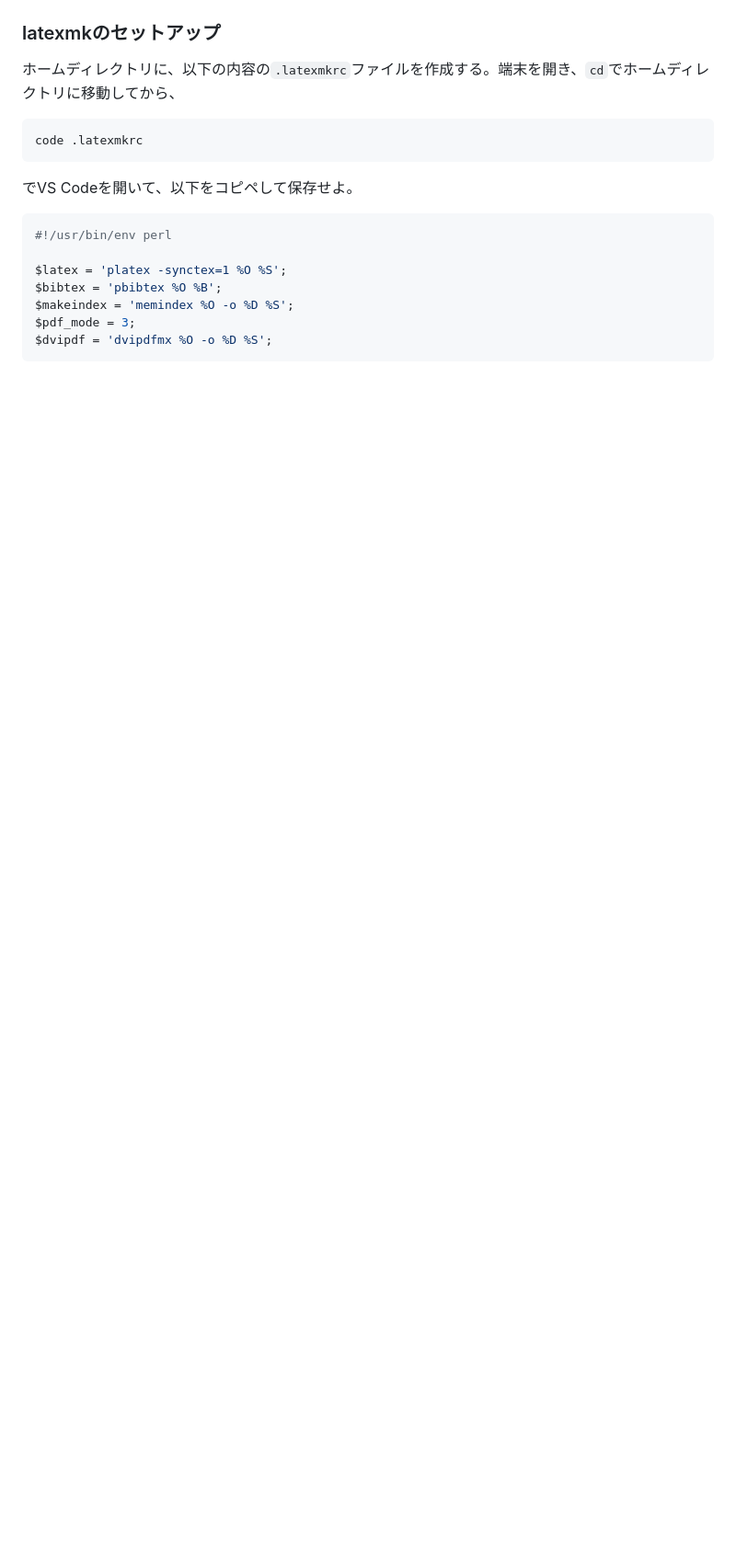
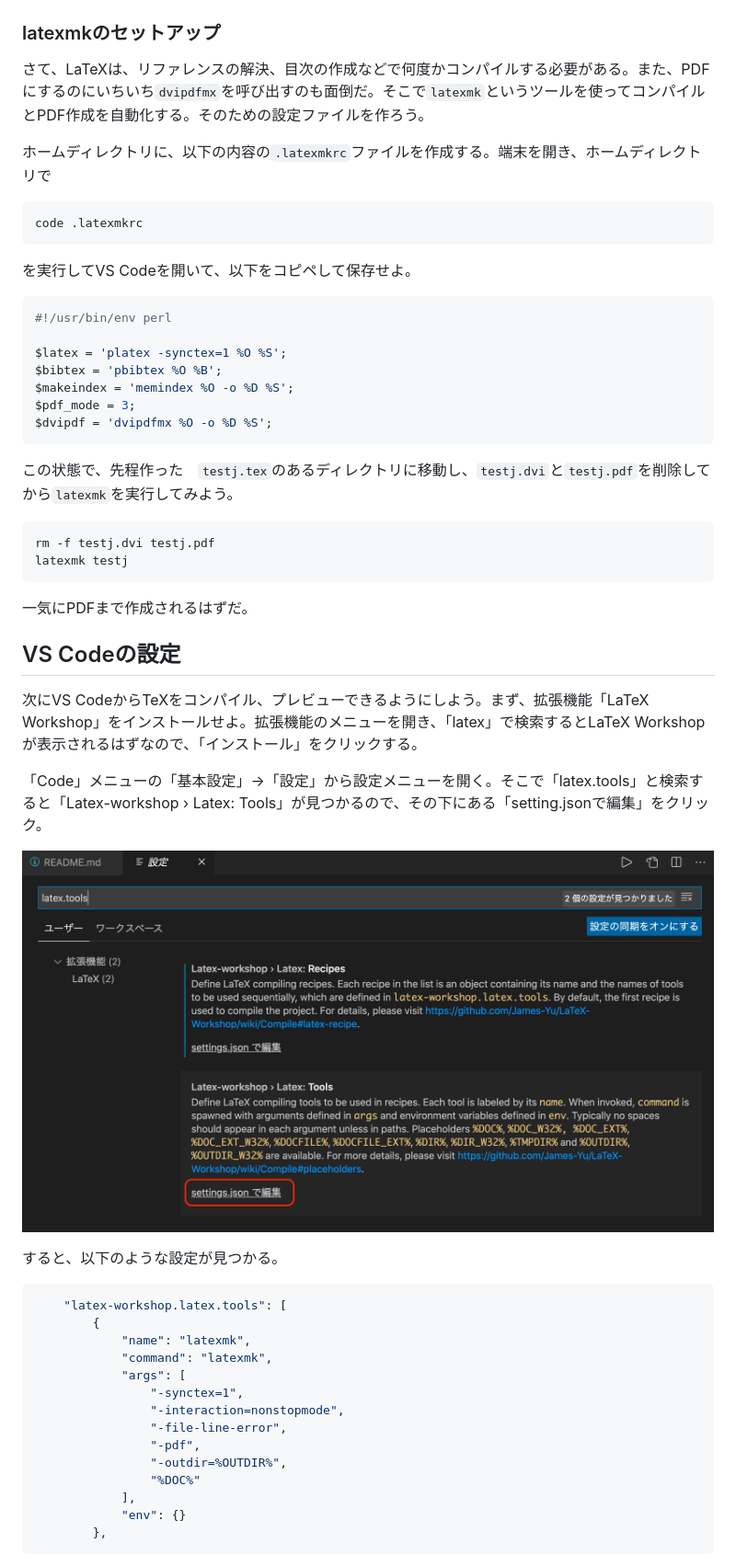
Before and after one commit to kaityo256/lab_startup, a Markdown page: latex/README.md, the part around the change printed below. Shown: that part at 92% size. Drawn GitHub-style; pictures changed too: latex/fig/latex_tools.png (added); blank space fills up the shorter version.

Commit message:
updates latex

````diff
--- a/latex/README.md
+++ b/latex/README.md
@@ -137,13 +137,15 @@ dvipdfmx testj.dvi
 
 ### latexmkのセットアップ
 
-ホームディレクトリに、以下の内容の`.latexmkrc`ファイルを作成する。端末を開き、`cd`でホームディレクトリに移動してから、
+さて、LaTeXは、リファレンスの解決、目次の作成などで何度かコンパイルする必要がある。また、PDFにするのにいちいち`dvipdfmx`を呼び出すのも面倒だ。そこで`latexmk`というツールを使ってコンパイルとPDF作成を自動化する。そのための設定ファイルを作ろう。
+
+ホームディレクトリに、以下の内容の`.latexmkrc`ファイルを作成する。端末を開き、ホームディレクトリで
 
 ```sh
 code .latexmkrc
 ```
 
-でVS Codeを開いて、以下をコピペして保存せよ。
+を実行してVS Codeを開いて、以下をコピペして保存せよ。
 
 ```perl
 #!/usr/bin/env perl
@@ -154,3 +156,40 @@ $makeindex = 'memindex %O -o %D %S';
 $pdf_mode = 3;
 $dvipdf = 'dvipdfmx %O -o %D %S';
 ```
+
+この状態で、先程作った　`testj.tex`のあるディレクトリに移動し、`testj.dvi`と`testj.pdf`を削除してから`latexmk`を実行してみよう。
+
+```sh
+rm -f testj.dvi testj.pdf
+latexmk testj
+```
+
+一気にPDFまで作成されるはずだ。
+
+## VS Codeの設定
+
+次にVS CodeからTeXをコンパイル、プレビューできるようにしよう。まず、拡張機能「LaTeX Workshop」をインストールせよ。拡張機能のメニューを開き、「latex」で検索するとLaTeX Workshopが表示されるはずなので、「インストール」をクリックする。
+
+「Code」メニューの「基本設定」→「設定」から設定メニューを開く。そこで「latex.tools」と検索すると「Latex-workshop › Latex: Tools」が見つかるので、その下にある「setting.jsonで編集」をクリック。
+
+![latex-tools](fig/latex_tools.png)
+
+すると、以下のような設定が見つかる。
+
+```json
+    "latex-workshop.latex.tools": [
+        {
+            "name": "latexmk",
+            "command": "latexmk",
+            "args": [
+                "-synctex=1",
+                "-interaction=nonstopmode",
+                "-file-line-error",
+                "-pdf",
+                "-outdir=%OUTDIR%",
+                "%DOC%"
+            ],
+            "env": {}
+        },
+```
+
````
Also changed, not shown: other parts of latex/README.md (+22 -0 lines), 1 other file.
